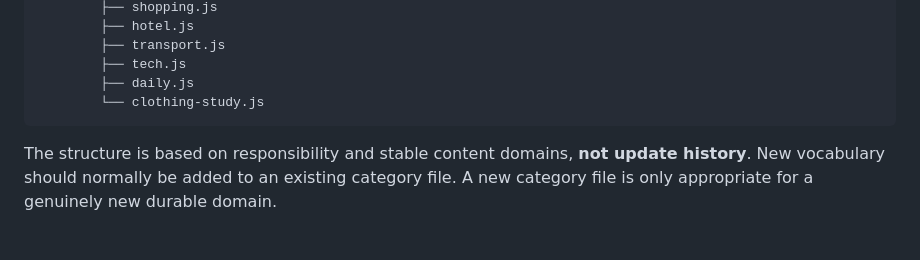
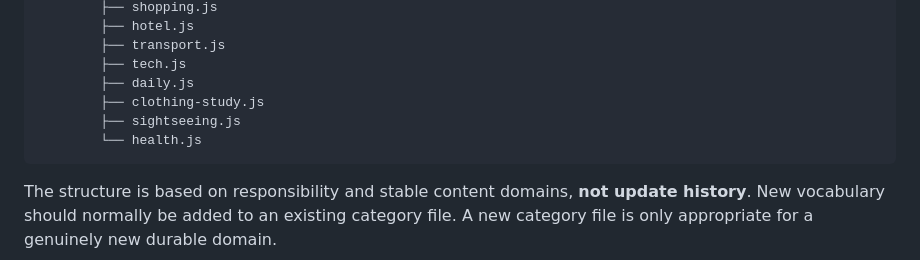
Before and after one commit to SheltonXiao/kana-sprint, a Markdown page: README.md, the part around one of its changes. Drawn GitHub-style; blank space fills up the shorter version.

````diff
--- a/README.md
+++ b/README.md
@@ -132,7 +144,9 @@ kana-sprint/
         ├── transport.js
         ├── tech.js
         ├── daily.js
-        └── clothing-study.js
+        ├── clothing-study.js
+        ├── sightseeing.js
+        └── health.js
 ```
 
 The structure is based on responsibility and stable content domains, **not update history**. New vocabulary should normally be added to an existing category file. A new category file is only appropriate for a genuinely new durable domain.
````
Also changed, not shown: other parts of README.md (+18 -6 lines).
